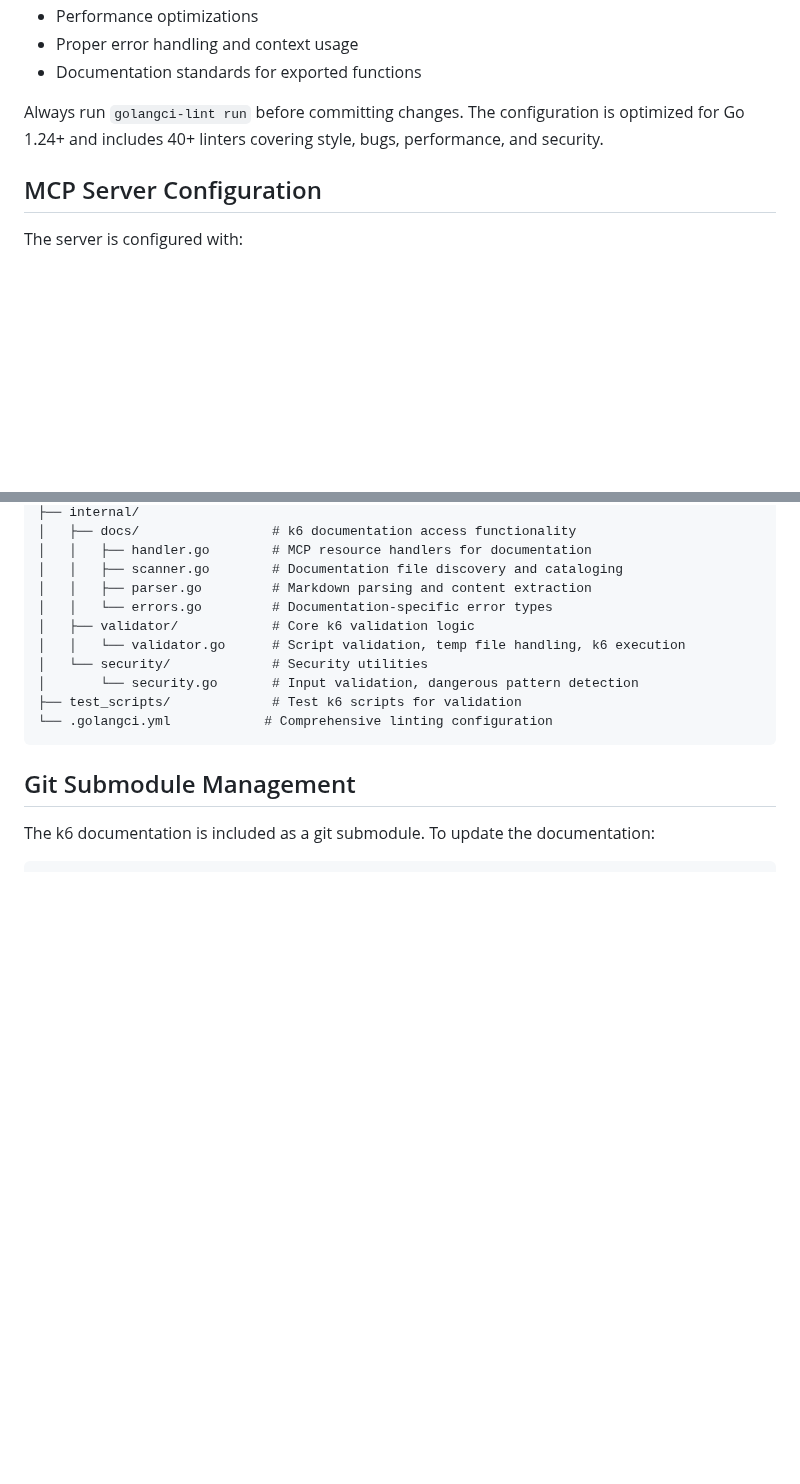
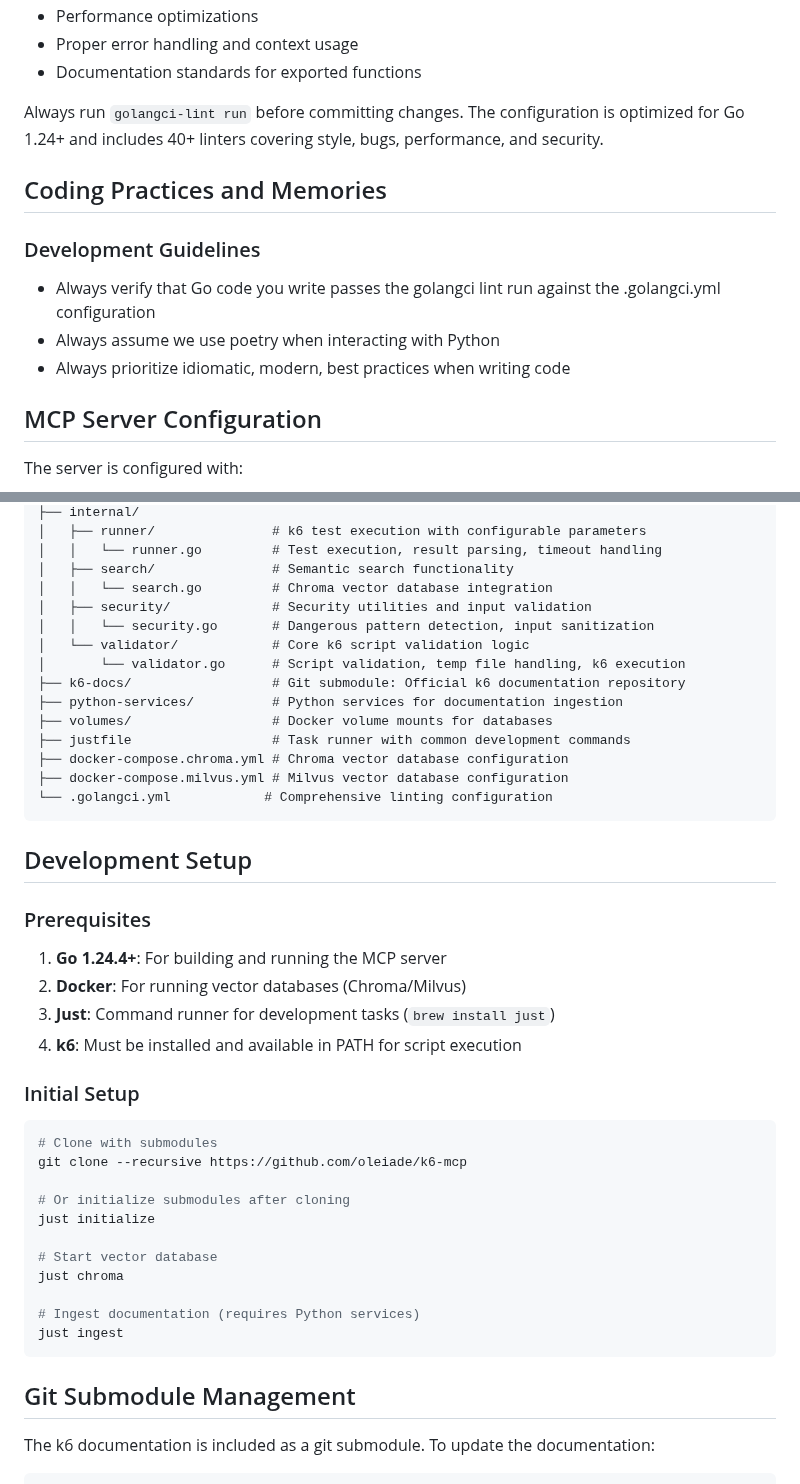
Before and after one commit to oleiade/k6-mcp, a Markdown page: CLAUDE.md, 2 parts joined by grey strips. Drawn GitHub-style; blank space fills up the shorter version.

````diff
--- a/CLAUDE.md
+++ b/CLAUDE.md
@@ -62,6 +87,13 @@ golangci-lint run --enable-only=gofmt,goimports
 - Documentation standards for exported functions
 
 Always run `golangci-lint run` before committing changes. The configuration is optimized for Go 1.24+ and includes 40+ linters covering style, bugs, performance, and security.
+
+## Coding Practices and Memories
+
+### Development Guidelines
+- Always verify that Go code you write passes the golangci lint run against the .golangci.yml configuration
+- Always assume we use poetry when interacting with Python
+- Always prioritize idiomatic, modern, best practices when writing code
 
 ## MCP Server Configuration
 
@@ -170,15 +201,42 @@ The implementation includes comprehensive security measures:
 ├── internal/
-│   ├── docs/                 # k6 documentation access functionality
-│   │   ├── handler.go        # MCP resource handlers for documentation
-│   │   ├── scanner.go        # Documentation file discovery and cataloging
-│   │   ├── parser.go         # Markdown parsing and content extraction
-│   │   └── errors.go         # Documentation-specific error types
-│   ├── validator/            # Core k6 validation logic
-│   │   └── validator.go      # Script validation, temp file handling, k6 execution
-│   └── security/             # Security utilities
-│       └── security.go       # Input validation, dangerous pattern detection
-├── test_scripts/             # Test k6 scripts for validation
+│   ├── runner/               # k6 test execution with configurable parameters
+│   │   └── runner.go         # Test execution, result parsing, timeout handling
+│   ├── search/               # Semantic search functionality
+│   │   └── search.go         # Chroma vector database integration
+│   ├── security/             # Security utilities and input validation
+│   │   └── security.go       # Dangerous pattern detection, input sanitization
+│   └── validator/            # Core k6 script validation logic
+│       └── validator.go      # Script validation, temp file handling, k6 execution
+├── k6-docs/                  # Git submodule: Official k6 documentation repository
+├── python-services/          # Python services for documentation ingestion
+├── volumes/                  # Docker volume mounts for databases
+├── justfile                  # Task runner with common development commands
+├── docker-compose.chroma.yml # Chroma vector database configuration
+├── docker-compose.milvus.yml # Milvus vector database configuration
 └── .golangci.yml            # Comprehensive linting configuration
+```
+
+## Development Setup
+
+### Prerequisites
+1. **Go 1.24.4+**: For building and running the MCP server
+2. **Docker**: For running vector databases (Chroma/Milvus)
+3. **Just**: Command runner for development tasks (`brew install just`)
+4. **k6**: Must be installed and available in PATH for script execution
+
+### Initial Setup
+```bash
+# Clone with submodules
+git clone --recursive https://github.com/oleiade/k6-mcp
+
+# Or initialize submodules after cloning
+just initialize
+
+# Start vector database
+just chroma
+
+# Ingest documentation (requires Python services)
+just ingest
 ```
 
 ## Git Submodule Management
````
Also changed, not shown: other parts of CLAUDE.md (+66 -42 lines).
